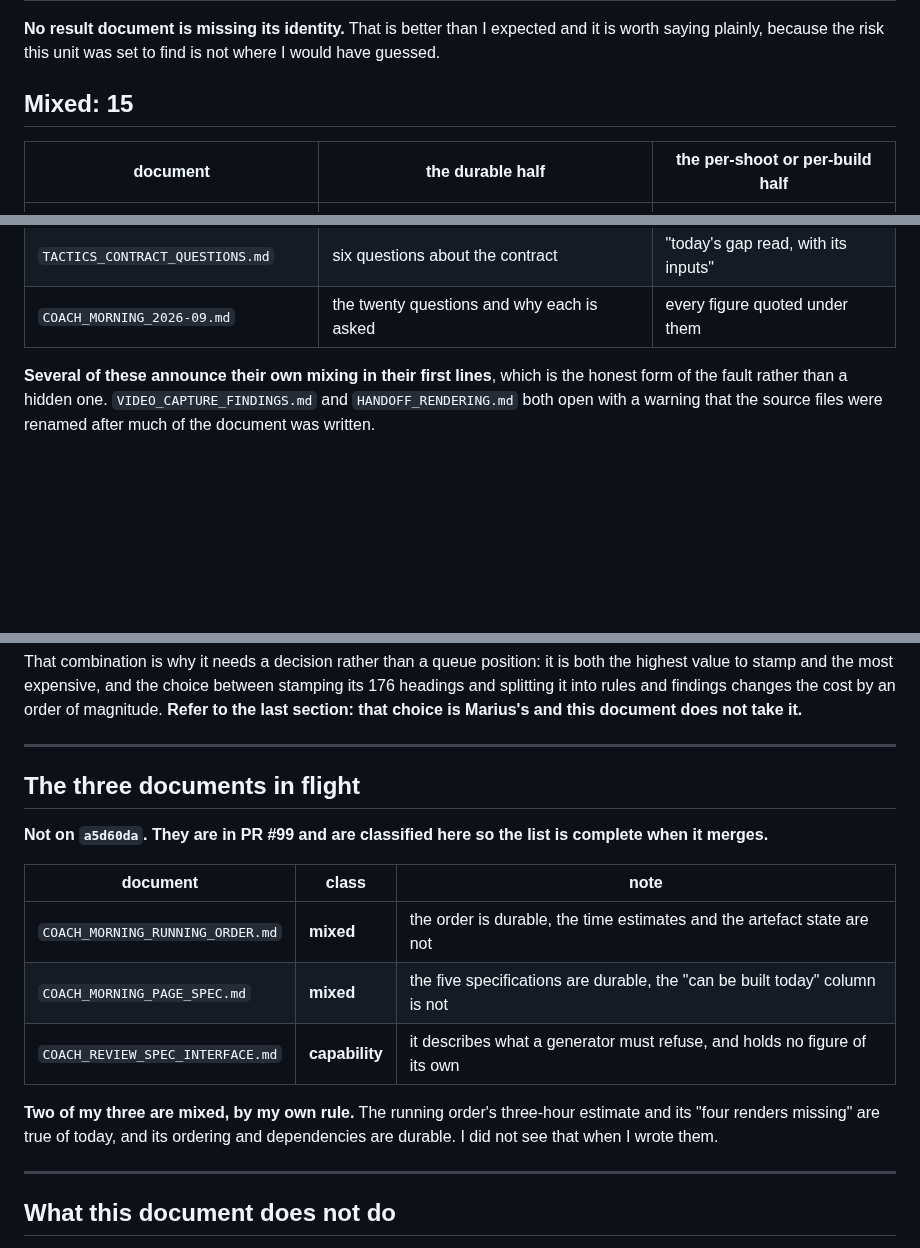
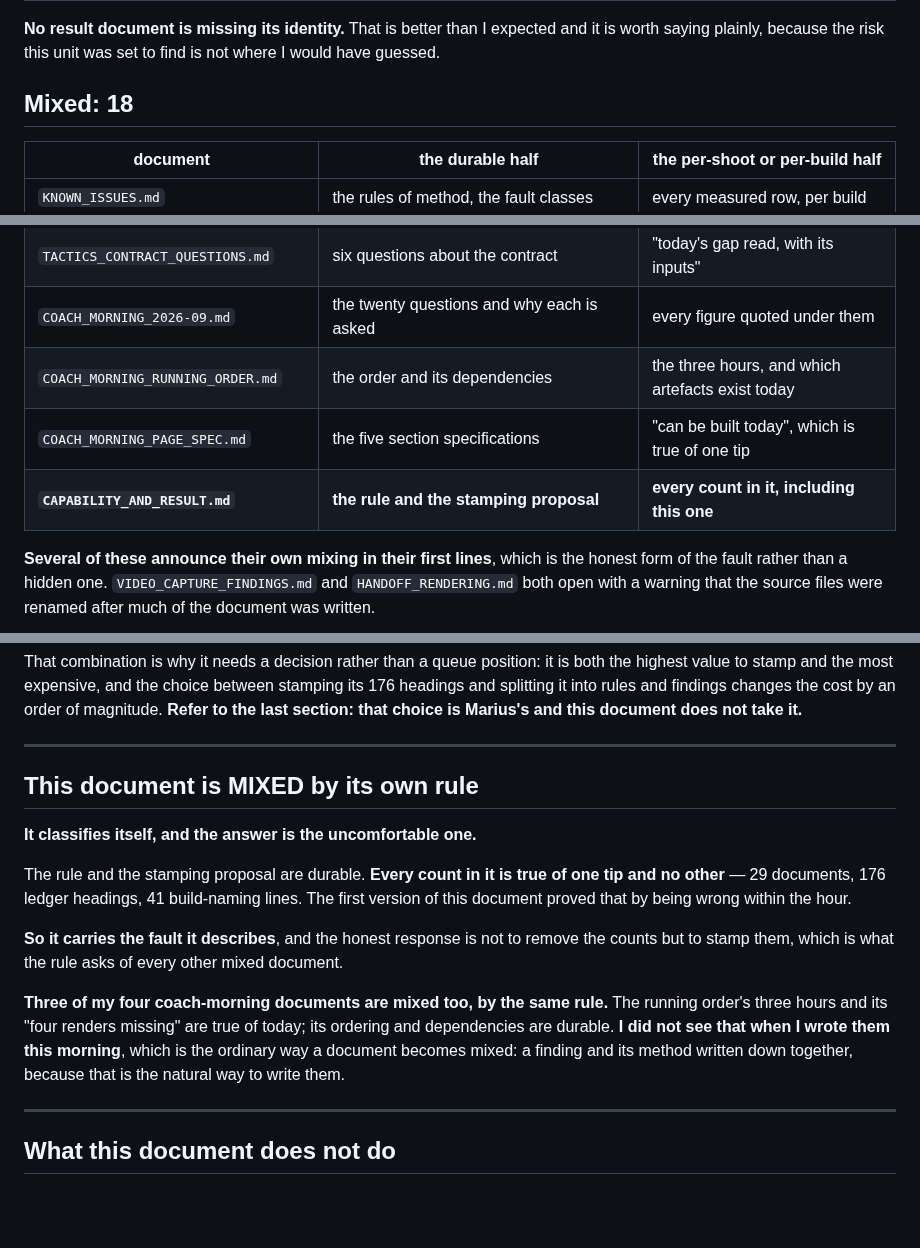
Before and after one commit to braven-pvm/braven-movement, a Markdown page: docs/CAPABILITY_AND_RESULT.md, 3 parts joined by grey strips. Drawn GitHub-style; blank space fills up the shorter version.

```diff
--- a/docs/CAPABILITY_AND_RESULT.md
+++ b/docs/CAPABILITY_AND_RESULT.md
@@ -69,7 +77,7 @@ like when it is doing its job.
 and it is worth saying plainly, because the risk this unit was set to find is not
 where I would have guessed.
 
-## Mixed: 15
+## Mixed: 18
 
 | document | the durable half | the per-shoot or per-build half |
 |---|---|---|
@@ -88,6 +96,9 @@ where I would have guessed.
 | `LOB_AUTHORING_BRIEF.md` | how a lob's ball file should be authored | the measured apex figures |
 | `TACTICS_CONTRACT_QUESTIONS.md` | six questions about the contract | "today's gap read, with its inputs" |
 | `COACH_MORNING_2026-09.md` | the twenty questions and why each is asked | every figure quoted under them |
+| `COACH_MORNING_RUNNING_ORDER.md` | the order and its dependencies | the three hours, and which artefacts exist today |
+| `COACH_MORNING_PAGE_SPEC.md` | the five section specifications | "can be built today", which is true of one tip |
+| **`CAPABILITY_AND_RESULT.md`** | **the rule and the stamping proposal** | **every count in it, including this one** |
 
 **Several of these announce their own mixing in their first lines**, which is the
 honest form of the fault rather than a hidden one. `VIDEO_CAPTURE_FINDINGS.md`
@@ -164,20 +175,24 @@ Marius's and this document does not take it.**
 
 ---
 
-## The three documents in flight
+## This document is MIXED by its own rule
 
-**Not on `a5d60da`. They are in PR #99 and are classified here so the list is
-complete when it merges.**
+**It classifies itself, and the answer is the uncomfortable one.**
 
-| document | class | note |
-|---|---|---|
-| `COACH_MORNING_RUNNING_ORDER.md` | **mixed** | the order is durable, the time estimates and the artefact state are not |
-| `COACH_MORNING_PAGE_SPEC.md` | **mixed** | the five specifications are durable, the "can be built today" column is not |
-| `COACH_REVIEW_SPEC_INTERFACE.md` | **capability** | it describes what a generator must refuse, and holds no figure of its own |
+The rule and the stamping proposal are durable. **Every count in it is true of
+one tip and no other** — 29 documents, 176 ledger headings, 41 build-naming
+lines. The first version of this document proved that by being wrong within the
+hour.
 
-**Two of my three are mixed, by my own rule.** The running order's three-hour
-estimate and its "four renders missing" are true of today, and its ordering and
-dependencies are durable. I did not see that when I wrote them.
+**So it carries the fault it describes**, and the honest response is not to
+remove the counts but to stamp them, which is what the rule asks of every other
+mixed document.
+
+**Three of my four coach-morning documents are mixed too, by the same rule.** The
+running order's three hours and its "four renders missing" are true of today; its
+ordering and dependencies are durable. **I did not see that when I wrote them
+this morning**, which is the ordinary way a document becomes mixed: a finding and
+its method written down together, because that is the natural way to write them.
 
 ---
 
```
Also changed, not shown: other parts of docs/CAPABILITY_AND_RESULT.md (+15 -7 lines).
